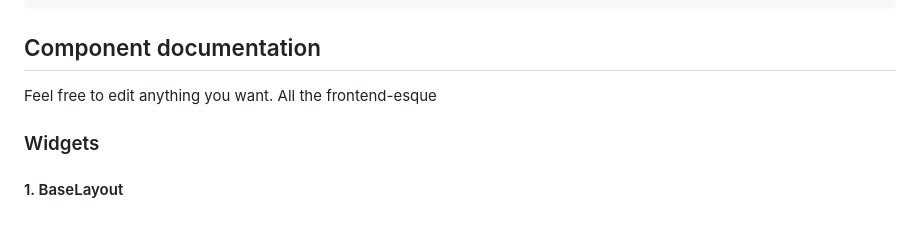
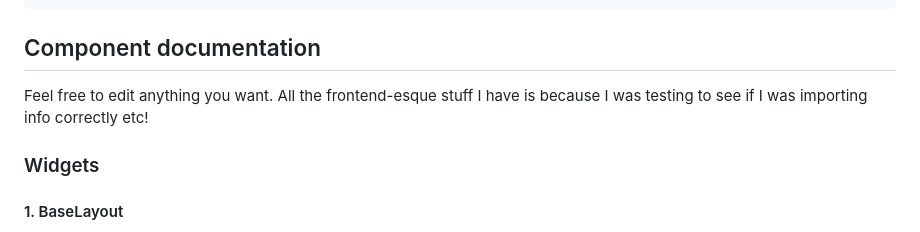
Before and after one commit to shionkorsak/chefoo, a Markdown page: README.md, the part around the change. GitHub-like rendering.

Commit message:
Update README.md
i forgot to finish writing a section of it lol

````diff
--- a/README.md
+++ b/README.md
@@ -52,7 +52,7 @@ flutter run
 ```
 
 ## Component documentation
-Feel free to edit anything you want. All the frontend-esque
+Feel free to edit anything you want. All the frontend-esque stuff I have is because I was testing to see if I was importing info correctly etc!
 
 ### Widgets
 
````
